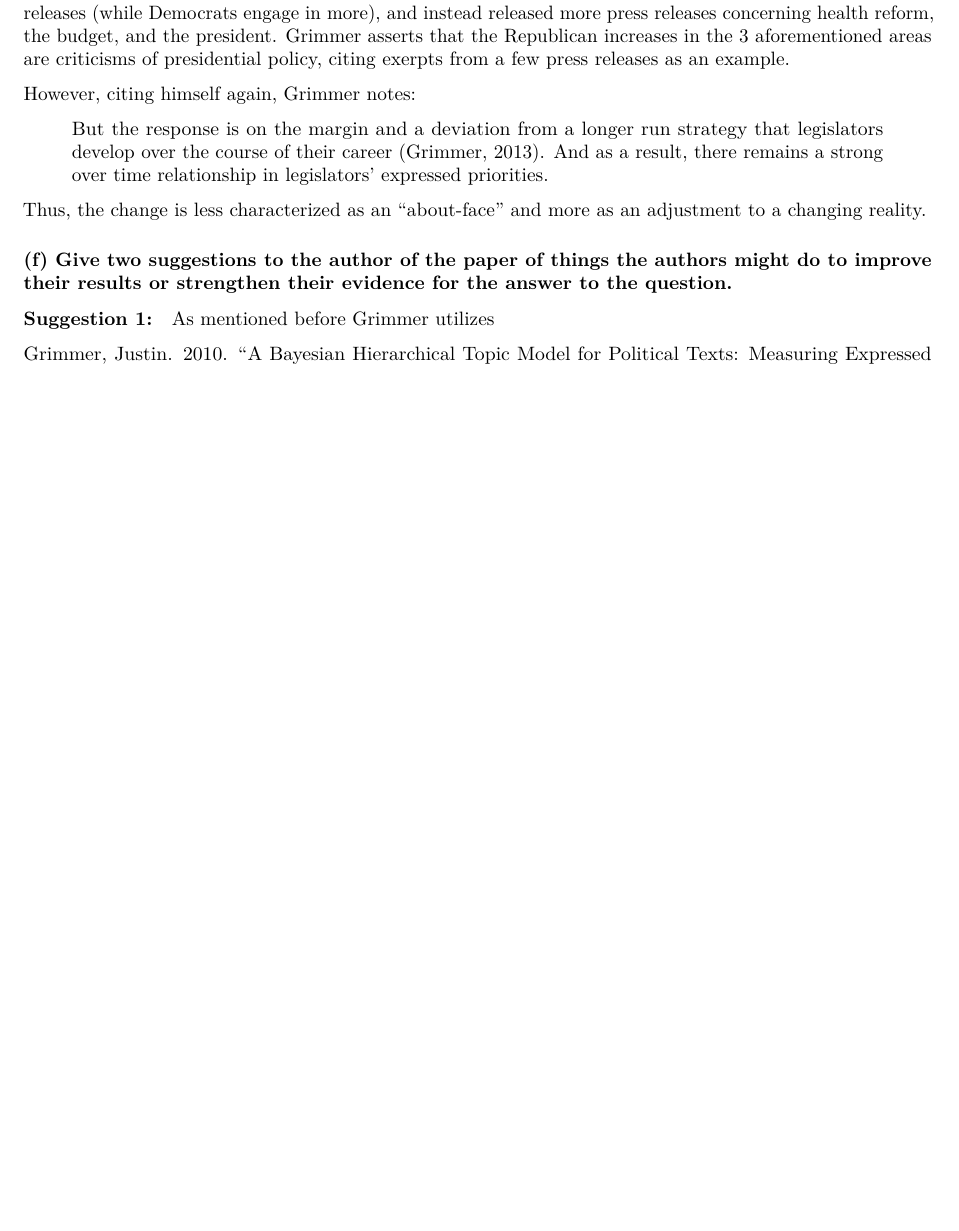
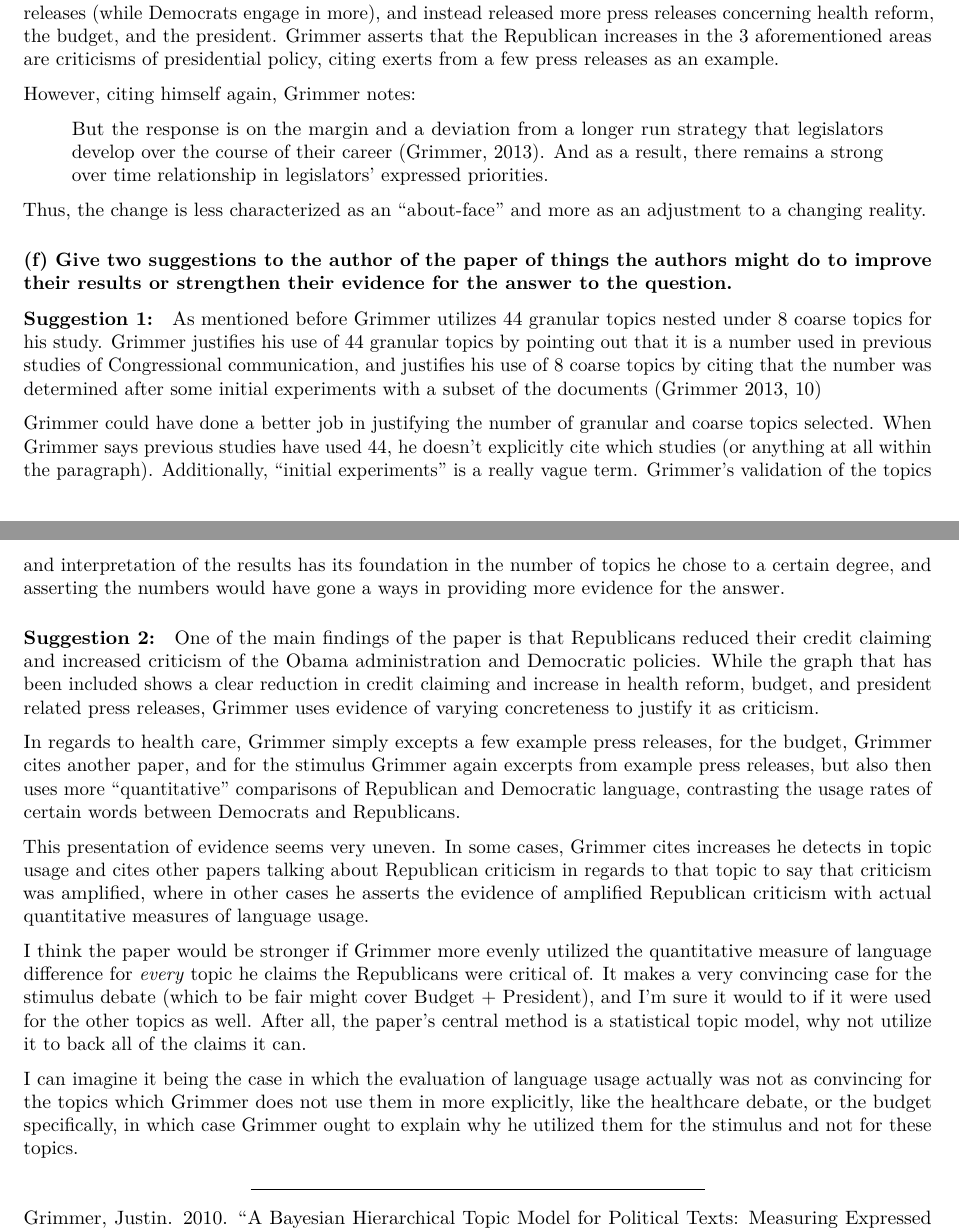
Before and after one commit to shugamoe/MACS30200proj, an R Markdown document (ProblemSets/PS2/comp_pset.Rmd): part of page 2 of 3 before the commit and two parts of pages 2 and 3 of 3 after it, the two joined at a grey line, cut so that both start at the same text, the shorter picture padded with empty space. Rendered offline with R 4.5, knitr and Pandoc, then LaTeX, with nearby package versions.

Commit message:
Problem set 2, computational results done.

```diff
--- a/ProblemSets/PS2/comp_pset.Rmd
+++ b/ProblemSets/PS2/comp_pset.Rmd
@@ -73,7 +73,7 @@ Then the paper seeks to answer the more specific research question by identifyin
 
 ![](/home/jmcclellan/MACS30200proj/ProblemSets/PS2/grimmer_results.png)
 
-From here, we see that after the 2008 presidential election, Republicans released fewer credit claiming press releases (while Democrats engage in more), and instead released more press releases concerning health reform, the budget, and the president. Grimmer asserts that the Republican increases in the 3 aforementioned areas are criticisms of presidential policy, citing exerpts from a few press releases as an example.
+From here, we see that after the 2008 presidential election, Republicans released fewer credit claiming press releases (while Democrats engage in more), and instead released more press releases concerning health reform, the budget, and the president. Grimmer asserts that the Republican increases in the 3 aforementioned areas are criticisms of presidential policy, citing exerts from a few press releases as an example.
 
 However, citing himself again, Grimmer notes:
 
@@ -85,4 +85,20 @@ Thus, the change is less characterized as an "about-face" and more as an adjustm
 
 #### Suggestion 1:
 
-As mentioned before Grimmer utilizes
+As mentioned before Grimmer utilizes 44 granular topics nested under 8 coarse topics for his study. Grimmer justifies his use of 44 granular topics by pointing out that it is a number used in previous studies of Congressional communication, and justifies his use of 8 coarse topics by citing that the number was determined after some initial experiments with a subset of the documents [@grimmer2013 pp.10]
+
+Grimmer could have done a better job in justifying the number of granular and coarse topics selected. When Grimmer says previous studies have used 44, he doesn't explicitly cite which studies (or anything at all within the paragraph). Additionally, "initial experiments" is a really vague term. Grimmer's validation of the topics and interpretation of the results has its foundation in the number of topics he chose to a certain degree, and asserting the numbers would have gone a ways in providing more evidence for the answer.
+
+#### Suggestion 2:
+
+One of the main findings of the paper is that Republicans reduced their credit claiming and increased criticism of the Obama administration and Democratic policies. While the graph that has been included shows a clear reduction in credit claiming and increase in health reform, budget, and president related press releases, Grimmer uses evidence of varying concreteness to justify it as criticism.
+
+In regards to health care, Grimmer simply excepts a few example press releases, for the budget, Grimmer cites another paper, and for the stimulus Grimmer again excerpts from example press releases, but also then uses more "quantitative" comparisons of Republican and Democratic language, contrasting the usage rates of certain words between Democrats and Republicans.
+
+This presentation of evidence seems very uneven. In some cases, Grimmer cites increases he detects in topic usage and cites other papers talking about Republican criticism in regards to that topic to say that criticism was amplified, where in other cases he asserts the evidence of amplified Republican criticism with actual quantitative measures of language usage.
+
+I think the paper would be stronger if Grimmer more evenly utilized the quantitative measure of language difference for *every* topic he claims the Republicans were critical of. It makes a very convincing case for the stimulus debate (which to be fair might cover Budget + President), and I'm sure it would to if it were used for the other topics as well. After all, the paper's central method is a statistical topic model, why not utilize it to back all of the claims it can.
+
+I can imagine it being the case in which the evaluation of language usage actually was not as convincing for the topics which Grimmer does not use them in more explicitly, like the healthcare debate, or the budget specifically, in which case Grimmer ought to explain why he utilized them for the stimulus and not for these topics.
+
+---
```
Also changed, not shown: ProblemSets/PS2/comp_pset.pdf (added), ProblemSets/PS2/comp_pset.Rmd (4 more changed lines).
